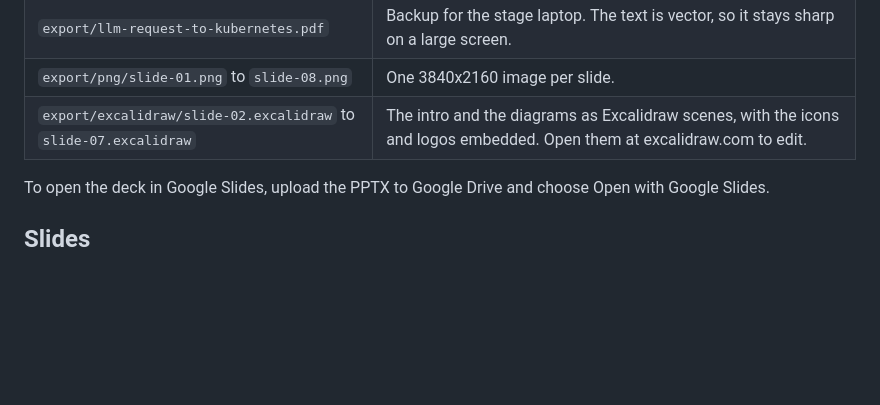
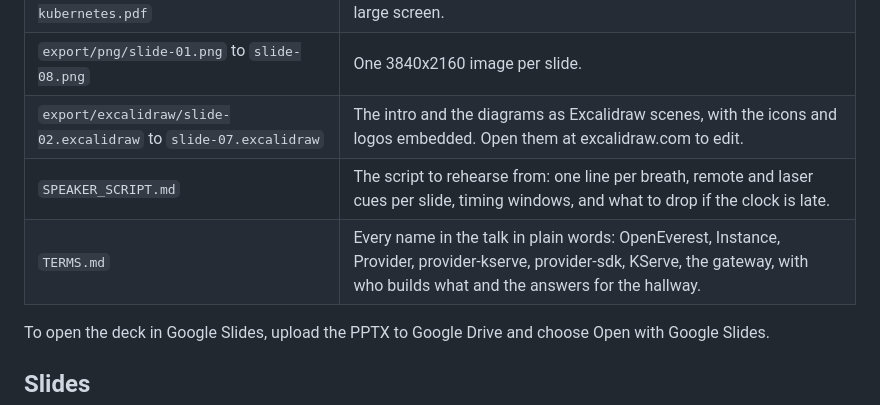
Before and after one commit to atharvamhaske/kserve-demo, a Markdown page: docs/devcon-india-2026-lightning-talk/README.md, the part around the change. Rendered like a GitHub page; blank space fills up the shorter version.

Commit message:
docs(talk): speaker script with starters, OpenEverest lines, laser cues and a terms file (#15)

```diff
--- a/docs/devcon-india-2026-lightning-talk/README.md
+++ b/docs/devcon-india-2026-lightning-talk/README.md
@@ -10,6 +10,8 @@ This is the deck for a 5-minute lightning talk at DevCon India VIII / FOSSASIA O
 | `export/llm-request-to-kubernetes.pdf` | Backup for the stage laptop. The text is vector, so it stays sharp on a large screen. |
 | `export/png/slide-01.png` to `slide-08.png` | One 3840x2160 image per slide. |
 | `export/excalidraw/slide-02.excalidraw` to `slide-07.excalidraw` | The intro and the diagrams as Excalidraw scenes, with the icons and logos embedded. Open them at excalidraw.com to edit. |
+| `SPEAKER_SCRIPT.md` | The script to rehearse from: one line per breath, remote and laser cues per slide, timing windows, and what to drop if the clock is late. |
+| `TERMS.md` | Every name in the talk in plain words: OpenEverest, Instance, Provider, provider-kserve, provider-sdk, KServe, the gateway, with who builds what and the answers for the hallway. |
 
 To open the deck in Google Slides, upload the PPTX to Google Drive and choose Open with Google Slides.
 
```
Also changed, not shown: docs/devcon-india-2026-lightning-talk/SPEAKER_SCRIPT.md (+187 -112 lines), docs/devcon-india-2026-lightning-talk/TERMS.md (added, +218 -0 lines), docs/llm-request-anatomy/export/v1-pneumatic-post.gif (added), docs/llm-request-anatomy/export/v1-pneumatic-post.png (added), 2 other files.
